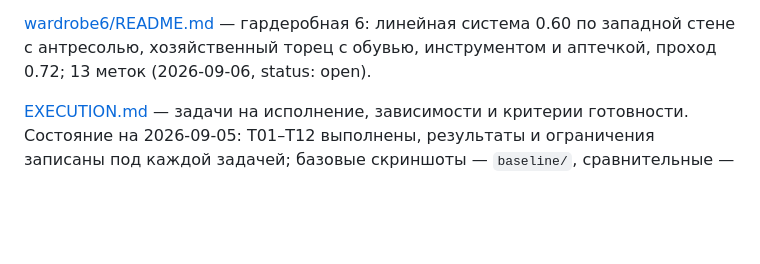
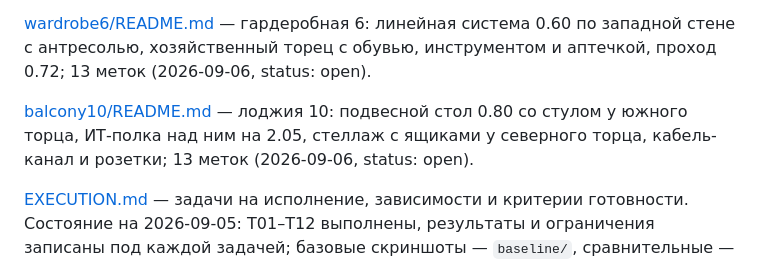
Before and after one commit to samush/pulse3d, a Markdown page: tasks/README.md, the part around the change. Rendered like a GitHub page; blank space fills up the shorter version.

Commit message:
tasks: balcony10 — workplace and IT hub design spec

```diff
--- a/tasks/README.md
+++ b/tasks/README.md
@@ -13,6 +13,8 @@
 [bath8/README.md](bath8/README.md) — санузел 8, приватный при спальне 3: душ в уровень пола с бортиком и стеклом в юго-западном углу, унитаз в выступе стены, раковина у дальней стены, сушитель у двери; 21 метка (2026-09-06, status: done 2026-09-06).
 
 [wardrobe6/README.md](wardrobe6/README.md) — гардеробная 6: линейная система 0.60 по западной стене с антресолью, хозяйственный торец с обувью, инструментом и аптечкой, проход 0.72; 13 меток (2026-09-06, status: open).
+
+[balcony10/README.md](balcony10/README.md) — лоджия 10: подвесной стол 0.80 со стулом у южного торца, ИТ-полка над ним на 2.05, стеллаж с ящиками у северного торца, кабель-канал и розетки; 13 меток (2026-09-06, status: open).
 
 [EXECUTION.md](EXECUTION.md) — задачи на исполнение, зависимости и критерии готовности. Состояние на 2026-09-05: T01–T12 выполнены, результаты и ограничения записаны под каждой задачей; базовые скриншоты — `baseline/`, сравнительные — `t11/`, `t12/`.
 
```
Also changed, not shown: tasks/balcony10/README.md (added, +160 -0 lines).
